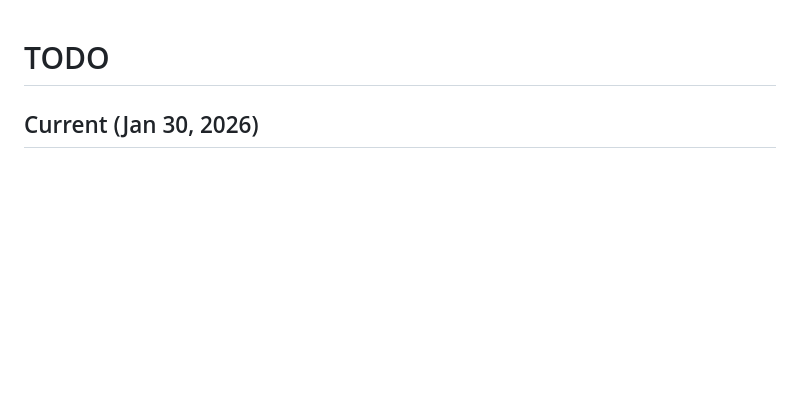
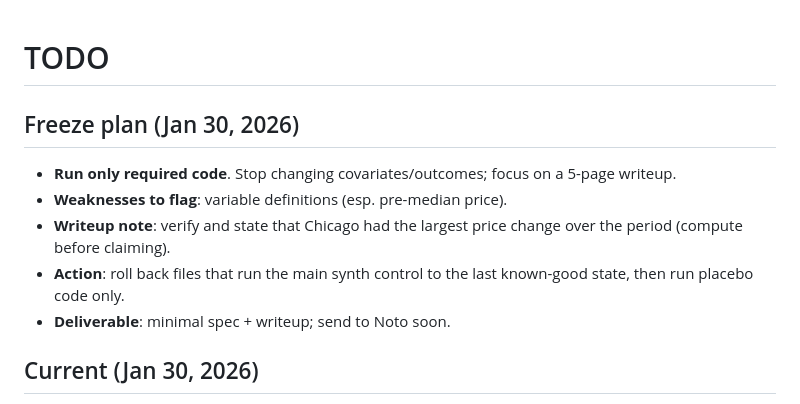
Before and after one commit to jeffreyohlecon/brainstorming, a Markdown page: todo.md, the part around the change. GitHub-like rendering; blank space fills up the shorter version.

Commit message:
todo
todo

```diff
--- a/todo.md
+++ b/todo.md
@@ -1,4 +1,12 @@
 # TODO
+
+## Freeze plan (Jan 30, 2026)
+
+- **Run only required code**. Stop changing covariates/outcomes; focus on a 5-page writeup.
+- **Weaknesses to flag**: variable definitions (esp. pre-median price).
+- **Writeup note**: verify and state that Chicago had the largest price change over the period (compute before claiming).
+- **Action**: roll back files that run the main synth control to the last known-good state, then run placebo code only.
+- **Deliverable**: minimal spec + writeup; send to Noto soon.
 
 ## Current (Jan 30, 2026)
 
```
